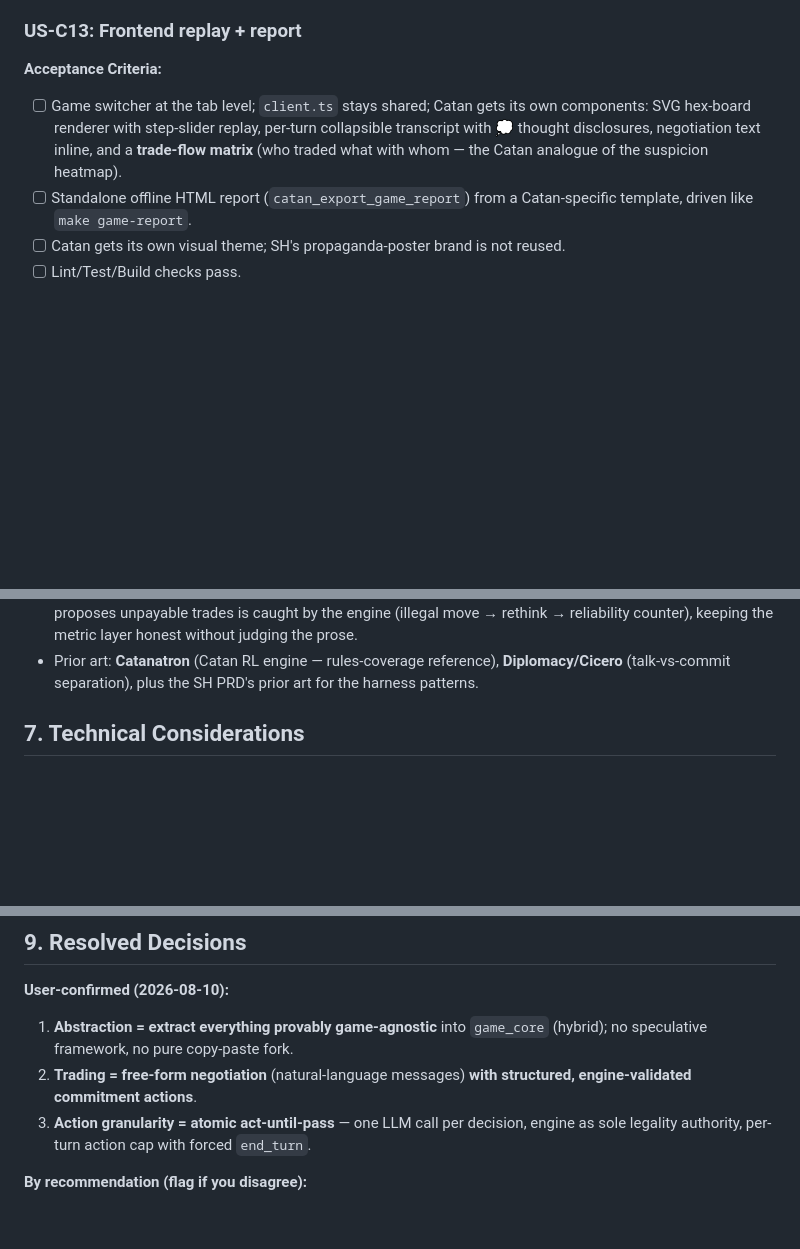
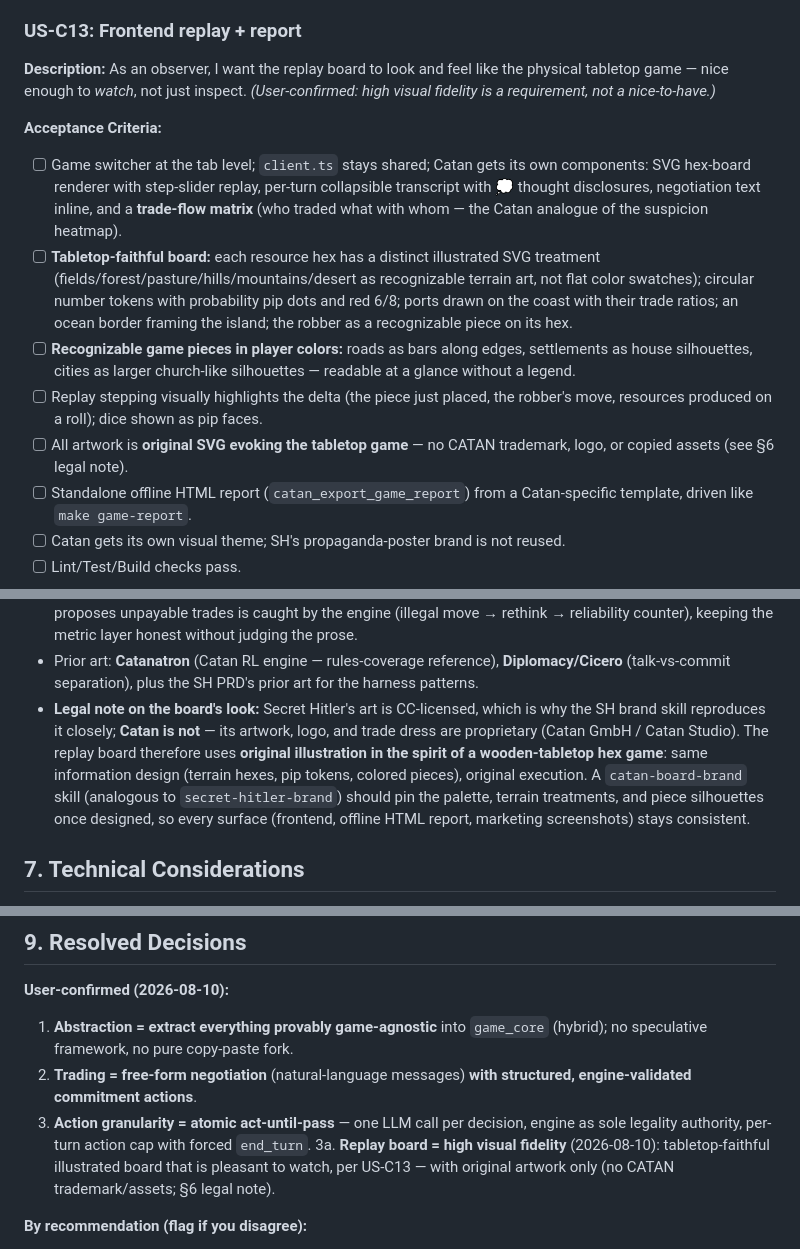
Before and after one commit to Miyamura80/LLM-Boardgames, a Markdown page: docs/PRD-catan-evals.md, 3 parts joined by grey strips. Drawn GitHub-style; blank space fills up the shorter version.

Commit message:
🔨 PRD: require tabletop-faithful Catan replay board
US-C13 upgraded from a bare SVG hex board to a high-visual-fidelity
requirement: illustrated terrain hexes, pip number tokens, recognizable
piece silhouettes, delta highlighting on replay steps. Adds a legal note
(original artwork only — Catan's art/trademark is proprietary, unlike
SH's CC license) and plans a catan-board-brand skill.

Co-Authored-By: Claude Fable 5 <noreply@anthropic.com>
Claude-Session: https://claude.ai/code/session_01XRzs2xZyHrqL3nSmZuobvz

```diff
--- a/docs/PRD-catan-evals.md
+++ b/docs/PRD-catan-evals.md
@@ -318,12 +318,29 @@ typed accept/commit actions move resources. *(User-confirmed decision.)*
 - [ ] Lint/Test/Build checks pass.
 
 ### US-C13: Frontend replay + report
+**Description:** As an observer, I want the replay board to look and feel like
+the physical tabletop game — nice enough to *watch*, not just inspect.
+*(User-confirmed: high visual fidelity is a requirement, not a nice-to-have.)*
+
 **Acceptance Criteria:**
 - [ ] Game switcher at the tab level; `client.ts` stays shared; Catan gets its
   own components: SVG hex-board renderer with step-slider replay, per-turn
   collapsible transcript with 💭 thought disclosures, negotiation text inline,
   and a **trade-flow matrix** (who traded what with whom — the Catan analogue
   of the suspicion heatmap).
+- [ ] **Tabletop-faithful board:** each resource hex has a distinct
+  illustrated SVG treatment (fields/forest/pasture/hills/mountains/desert as
+  recognizable terrain art, not flat color swatches); circular number tokens
+  with probability pip dots and red 6/8; ports drawn on the coast with their
+  trade ratios; an ocean border framing the island; the robber as a
+  recognizable piece on its hex.
+- [ ] **Recognizable game pieces in player colors:** roads as bars along
+  edges, settlements as house silhouettes, cities as larger church-like
+  silhouettes — readable at a glance without a legend.
+- [ ] Replay stepping visually highlights the delta (the piece just placed,
+  the robber's move, resources produced on a roll); dice shown as pip faces.
+- [ ] All artwork is **original SVG evoking the tabletop game** — no CATAN
+  trademark, logo, or copied assets (see §6 legal note).
 - [ ] Standalone offline HTML report (`catan_export_game_report`) from a
   Catan-specific template, driven like `make game-report`.
 - [ ] Catan gets its own visual theme; SH's propaganda-poster brand is not
@@ -398,6 +415,16 @@ typed accept/commit actions move resources. *(User-confirmed decision.)*
 - Prior art: **Catanatron** (Catan RL engine — rules-coverage reference),
   **Diplomacy/Cicero** (talk-vs-commit separation), plus the SH PRD's prior
   art for the harness patterns.
+- **Legal note on the board's look:** Secret Hitler's art is CC-licensed,
+  which is why the SH brand skill reproduces it closely; **Catan is not** —
+  its artwork, logo, and trade dress are proprietary (Catan GmbH / Catan
+  Studio). The replay board therefore uses **original illustration in the
+  spirit of a wooden-tabletop hex game**: same information design (terrain
+  hexes, pip tokens, colored pieces), original execution. A
+  `catan-board-brand` skill (analogous to `secret-hitler-brand`) should pin
+  the palette, terrain treatments, and piece silhouettes once designed, so
+  every surface (frontend, offline HTML report, marketing screenshots) stays
+  consistent.
 
 ## 7. Technical Considerations
 
@@ -460,6 +487,9 @@ typed accept/commit actions move resources. *(User-confirmed decision.)*
 3. **Action granularity = atomic act-until-pass** — one LLM call per decision,
    engine as sole legality authority, per-turn action cap with forced
    `end_turn`.
+3a. **Replay board = high visual fidelity** (2026-08-10): tabletop-faithful
+   illustrated board that is pleasant to watch, per US-C13 — with original
+   artwork only (no CATAN trademark/assets; §6 legal note).
 
 **By recommendation (flag if you disagree):**
 
```
